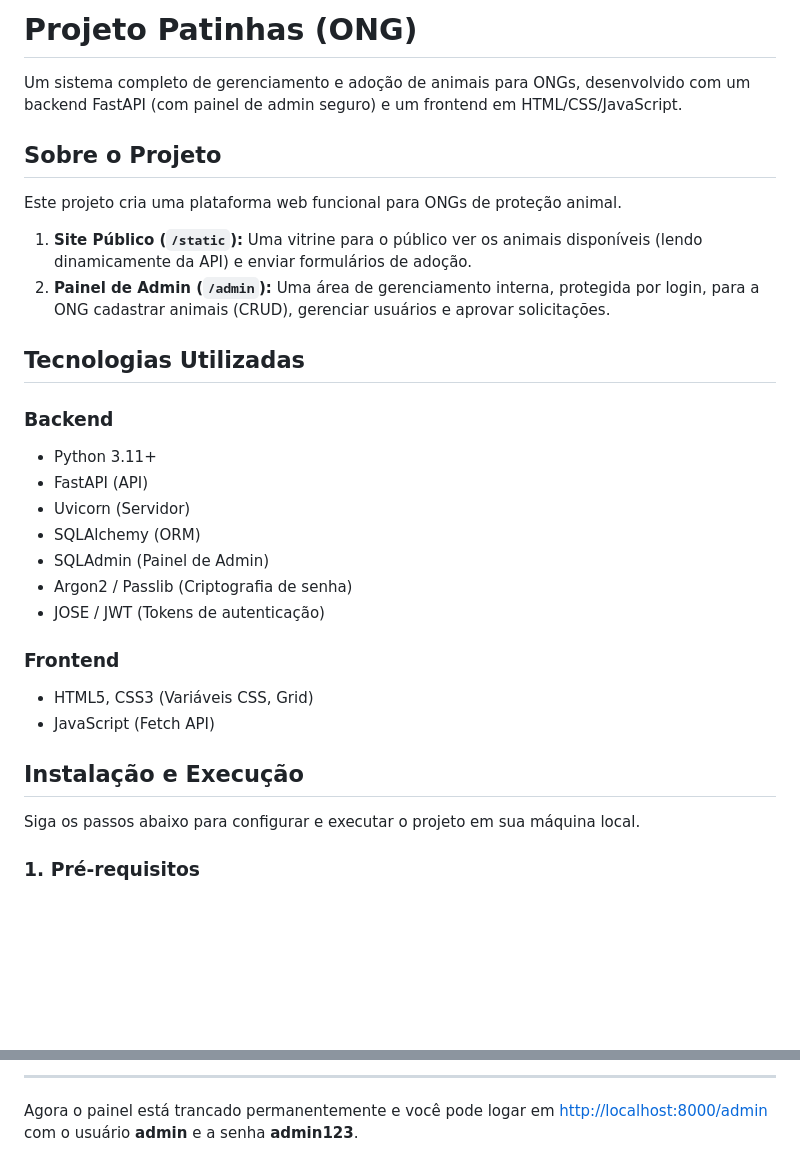
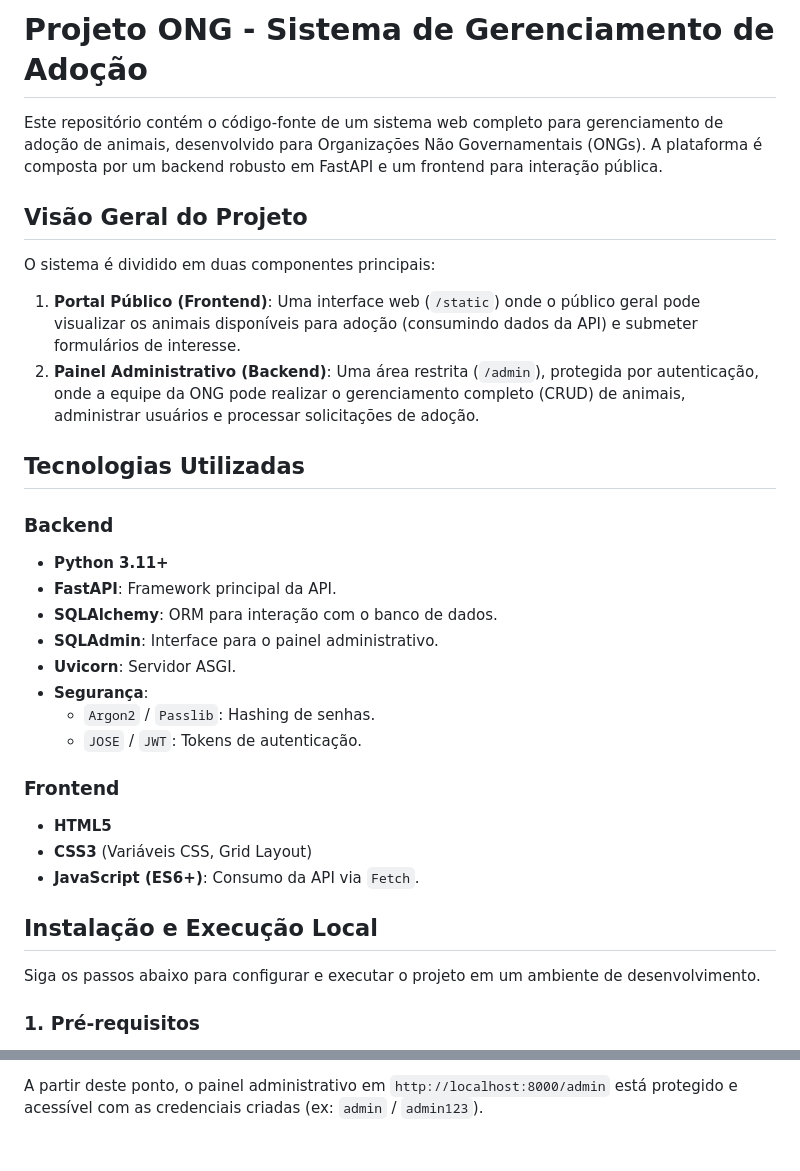
Before and after one commit to jssudario/Projeto-ONG, a Markdown page: README.md, 2 parts joined by grey strips. GitHub-like rendering; blank space fills up the shorter version.

```diff
--- a/README.md
+++ b/README.md
@@ -1,34 +1,36 @@
-# Projeto Patinhas (ONG)
+# Projeto ONG - Sistema de Gerenciamento de Adoção
 
-Um sistema completo de gerenciamento e adoção de animais para ONGs, desenvolvido com um backend FastAPI (com painel de admin seguro) e um frontend em HTML/CSS/JavaScript.
+Este repositório contém o código-fonte de um sistema web completo para gerenciamento de adoção de animais, desenvolvido para Organizações Não Governamentais (ONGs). A plataforma é composta por um backend robusto em FastAPI e um frontend para interação pública.
 
-## Sobre o Projeto
+## Visão Geral do Projeto
 
-Este projeto cria uma plataforma web funcional para ONGs de proteção animal.
+O sistema é dividido em duas componentes principais:
 
-1.  **Site Público (`/static`):** Uma vitrine para o público ver os animais disponíveis (lendo dinamicamente da API) e enviar formulários de adoção.
-2.  **Painel de Admin (`/admin`):** Uma área de gerenciamento interna, protegida por login, para a ONG cadastrar animais (CRUD), gerenciar usuários e aprovar solicitações.
+1.  **Portal Público (Frontend)**: Uma interface web (`/static`) onde o público geral pode visualizar os animais disponíveis para adoção (consumindo dados da API) e submeter formulários de interesse.
+2.  **Painel Administrativo (Backend)**: Uma área restrita (`/admin`), protegida por autenticação, onde a equipe da ONG pode realizar o gerenciamento completo (CRUD) de animais, administrar usuários e processar solicitações de adoção.
 
 ## Tecnologias Utilizadas
 
 ### Backend
 
-  * Python 3.11+
-  * FastAPI (API)
-  * Uvicorn (Servidor)
-  * SQLAlchemy (ORM)
-  * SQLAdmin (Painel de Admin)
-  * Argon2 / Passlib (Criptografia de senha)
-  * JOSE / JWT (Tokens de autenticação)
+  * **Python 3.11+**
+  * **FastAPI**: Framework principal da API.
+  * **SQLAlchemy**: ORM para interação com o banco de dados.
+  * **SQLAdmin**: Interface para o painel administrativo.
+  * **Uvicorn**: Servidor ASGI.
+  * **Segurança**:
+      * `Argon2` / `Passlib`: Hashing de senhas.
+      * `JOSE` / `JWT`: Tokens de autenticação.
 
 ### Frontend
 
-  * HTML5, CSS3 (Variáveis CSS, Grid)
-  * JavaScript (Fetch API)
+  * **HTML5**
+  * **CSS3** (Variáveis CSS, Grid Layout)
+  * **JavaScript (ES6+)**: Consumo da API via `Fetch`.
 
-## Instalação e Execução
+## Instalação e Execução Local
 
-Siga os passos abaixo para configurar e executar o projeto em sua máquina local.
+Siga os passos abaixo para configurar e executar o projeto em um ambiente de desenvolvimento.
 
 ### 1\. Pré-requisitos
 
@@ -131,4 +134,2 @@ Copie o hash gigante que aparecer no terminal (exemplo: `$argon2id$...`).
 
------
-
-Agora o painel está trancado permanentemente e você pode logar em [http://localhost:8000/admin](https://www.google.com/search?q=http://localhost:8000/admin) com o usuário **admin** e a senha **admin123**.
+A partir deste ponto, o painel administrativo em `http://localhost:8000/admin` está protegido e acessível com as credenciais criadas (ex: `admin` / `admin123`).
```
Also changed, not shown: other parts of README.md (+38 -37 lines).
